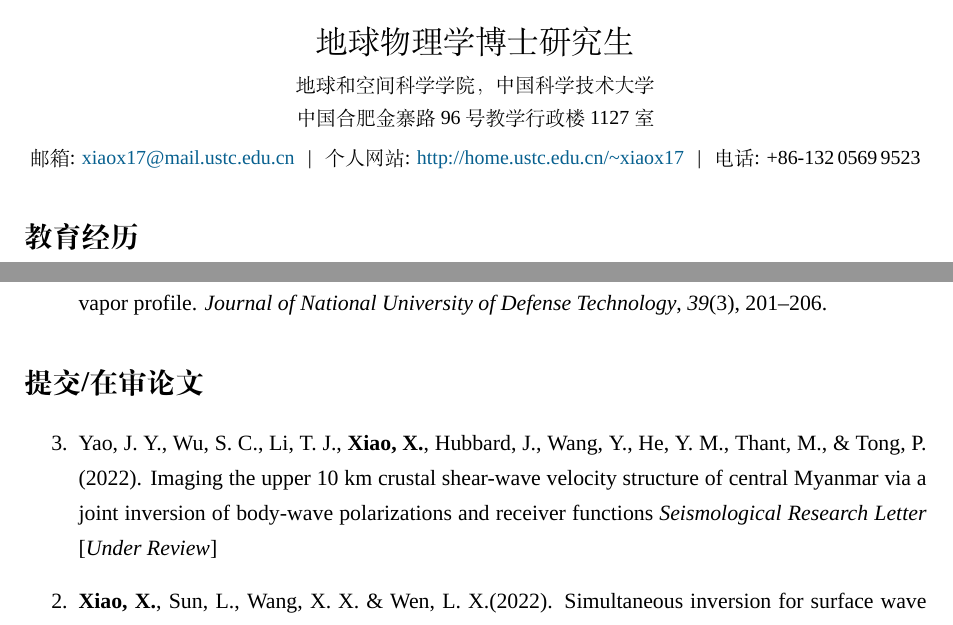
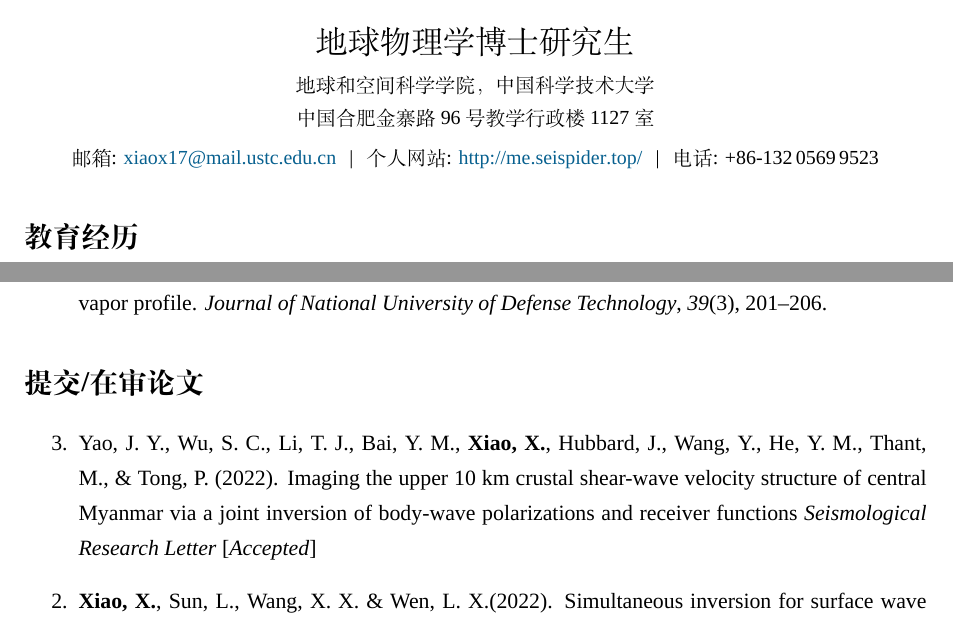
Before and after one commit to SeisPider/CV, a LaTeX CV (cn/cv.tex, which reads cn/publications.tex): two parts of pages 1 and 2 of 3, joined at a grey line, cut so that both start at the same text. Compiled offline with XeLaTeX; a missing font is replaced by an installed copy or a similar font.

Commit message:
Update Homepage

```diff
--- a/cn/cv.tex
+++ b/cn/cv.tex
@@ -10,7 +10,7 @@
 \newcommand{\MyRole}{地球物理学博士研究生}
 \newcommand{\Xiao}{\textbf{\ENLastName, \Initials.}}  % For citations
 \newcommand{\Email}{xiaox17@mail.ustc.edu.cn}
-\newcommand{\Website}{http://home.ustc.edu.cn/~xiaox17}
+\newcommand{\Website}{http://me.seispider.top/}
 \newcommand{\Phone}{+86-132\,0569\,9523}
 \newcommand{\Affiliation}{
     地球和空间科学学院，中国科学技术大学
--- a/cn/publications.tex
+++ b/cn/publications.tex
@@ -25,9 +25,9 @@
 \section*{提交/在审 论文}
 \begin{etaremune}
 \item
-    Yao, J. Y., Wu, S. C., Li, T. J., \Xiao, Hubbard, J., Wang, Y., He, Y. M., Thant, M., \& Tong, P. (2022).
+    Yao, J. Y., Wu, S. C., Li, T. J., Bai, Y. M., \Xiao, Hubbard, J., Wang, Y., He, Y. M., Thant, M., \& Tong, P. (2022).
     Imaging the upper 10 km crustal shear-wave velocity structure of central Myanmar via a joint inversion of body-wave polarizations and receiver functions
-    \textit{Seismological Research Letter} [\textit{Under Review}]
+    \textit{Seismological Research Letter} [\textit{Accepted}]
 \item
     \Xiao, Sun, L., Wang, X. X. \& Wen, L. X.(2022).
     Simultaneous inversion for surface wave phase velocity and earthquake centroid parameters: methodology and application.
```
Also changed, not shown: en/cv.tex (+1 -1 lines), en/publications.tex (+1 -1 lines), cn/cv.pdf, en/cv.pdf, 1 other file.
